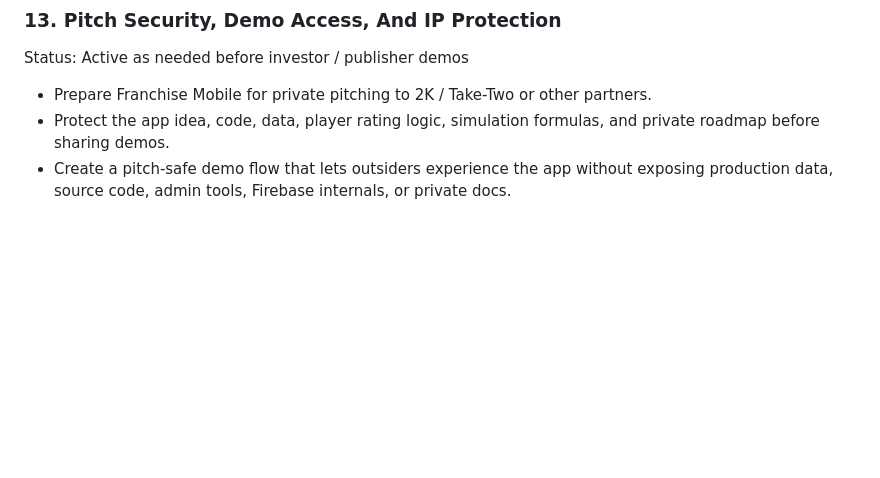
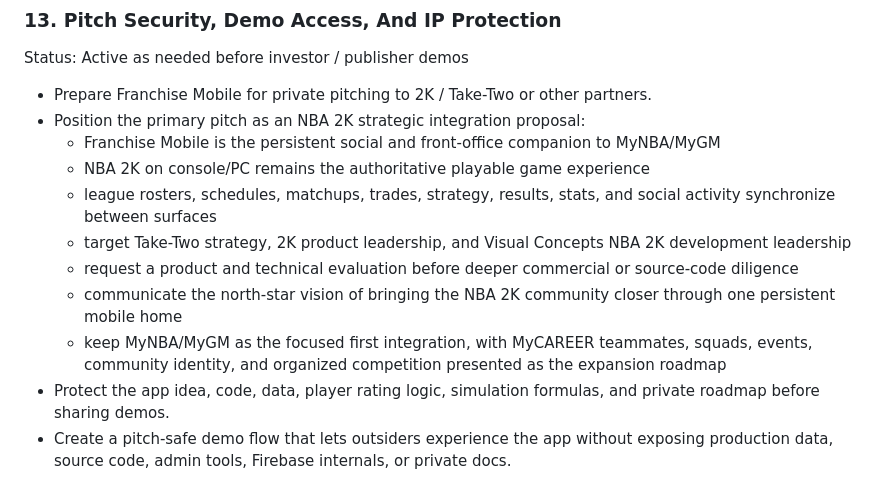
Before and after one commit to MarloVibes/association-social, a Markdown page: docs/CURRENT_TASK_LIST.md, the part around the change. Drawn GitHub-style; blank space fills up the shorter version.

```diff
--- a/docs/CURRENT_TASK_LIST.md
+++ b/docs/CURRENT_TASK_LIST.md
@@ -213,6 +213,14 @@ Status: Active as needed
 Status: Active as needed before investor / publisher demos
 
 - Prepare Franchise Mobile for private pitching to 2K / Take-Two or other partners.
+- Position the primary pitch as an NBA 2K strategic integration proposal:
+  - Franchise Mobile is the persistent social and front-office companion to MyNBA/MyGM
+  - NBA 2K on console/PC remains the authoritative playable game experience
+  - league rosters, schedules, matchups, trades, strategy, results, stats, and social activity synchronize between surfaces
+  - target Take-Two strategy, 2K product leadership, and Visual Concepts NBA 2K development leadership
+  - request a product and technical evaluation before deeper commercial or source-code diligence
+  - communicate the north-star vision of bringing the NBA 2K community closer through one persistent mobile home
+  - keep MyNBA/MyGM as the focused first integration, with MyCAREER teammates, squads, events, community identity, and organized competition presented as the expansion roadmap
 - Protect the app idea, code, data, player rating logic, simulation formulas, and private roadmap before sharing demos.
 - Create a pitch-safe demo flow that lets outsiders experience the app without exposing production data, source code, admin tools, Firebase internals, or private docs.
 - Isolated Firebase demo environment is now created:
```
Also changed, not shown: docs/NBA_2K_INTEGRATION_POSITIONING.md (added, +117 -0 lines), docs/PITCH_SHARING_PACKAGE.md (+49 -12 lines).
